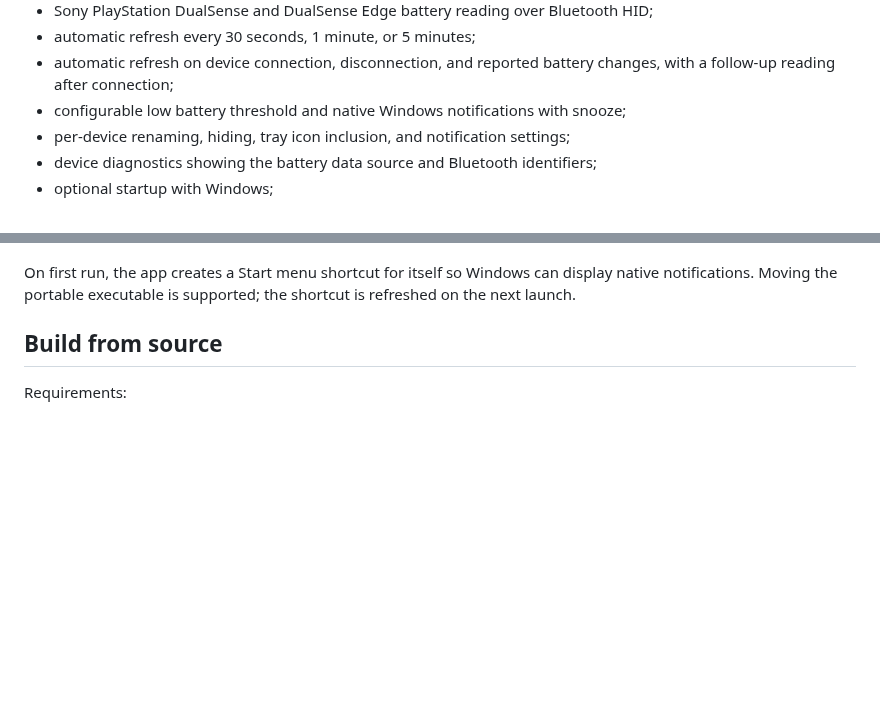
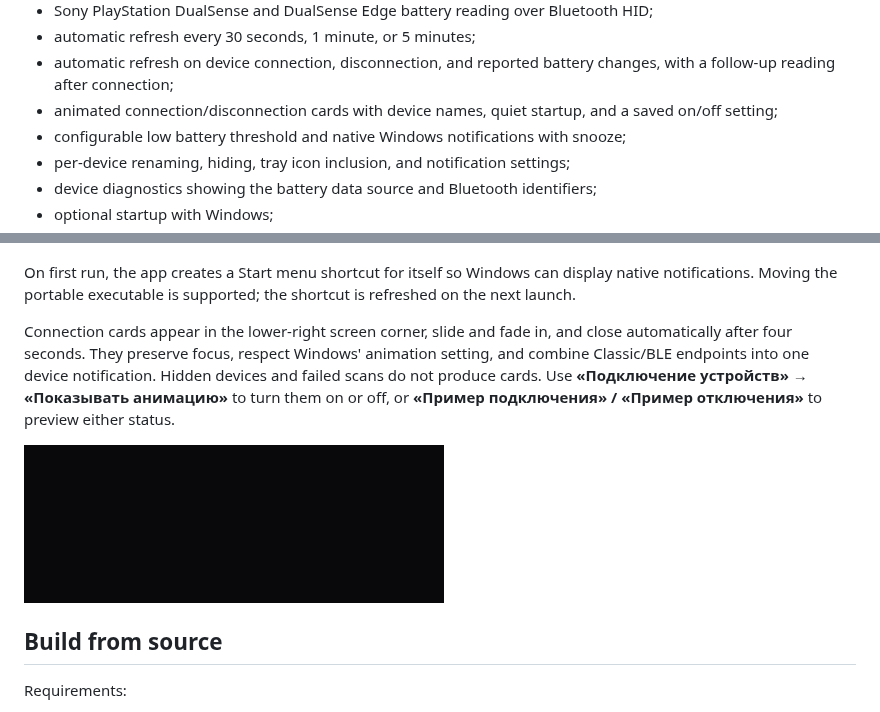
Before and after one commit to L1GHTSHAPER/BT-Charge-Indicator, a Markdown page: README.md, 2 parts joined by grey strips. Drawn GitHub-style; pictures changed too: docs/connection-animation.gif (added); blank space fills up the shorter version.

Commit message:
Add animated device connection cards and prepare 1.7.0

```diff
--- a/README.md
+++ b/README.md
@@ -32,6 +32,7 @@ Download the latest ready-to-run Windows executable from [GitHub Releases](https
 - Sony PlayStation DualSense and DualSense Edge battery reading over Bluetooth HID;
 - automatic refresh every 30 seconds, 1 minute, or 5 minutes;
 - automatic refresh on device connection, disconnection, and reported battery changes, with a follow-up reading after connection;
+- animated connection/disconnection cards with device names, quiet startup, and a saved on/off setting;
 - configurable low battery threshold and native Windows notifications with snooze;
 - per-device renaming, hiding, tray icon inclusion, and notification settings;
 - device diagnostics showing the battery data source and Bluetooth identifiers;
@@ -69,6 +70,10 @@ Choose a style from **«Вид значка в трее»** in the right-click m
 ![Ten tray icon styles on dark and light backgrounds, at 32 and 16 pixels](docs/tray-icon-styles.png)
 
 On first run, the app creates a Start menu shortcut for itself so Windows can display native notifications. Moving the portable executable is supported; the shortcut is refreshed on the next launch.
+
+Connection cards appear in the lower-right screen corner, slide and fade in, and close automatically after four seconds. They preserve focus, respect Windows' animation setting, and combine Classic/BLE endpoints into one device notification. Hidden devices and failed scans do not produce cards. Use **«Подключение устройств» → «Показывать анимацию»** to turn them on or off, or **«Пример подключения» / «Пример отключения»** to preview either status.
+
+![Connection and disconnection animation preview](docs/connection-animation.gif)
 
 ## Build from source
 
```
Also changed, not shown: CHANGELOG.md (+7 -0 lines), 7 other files.
